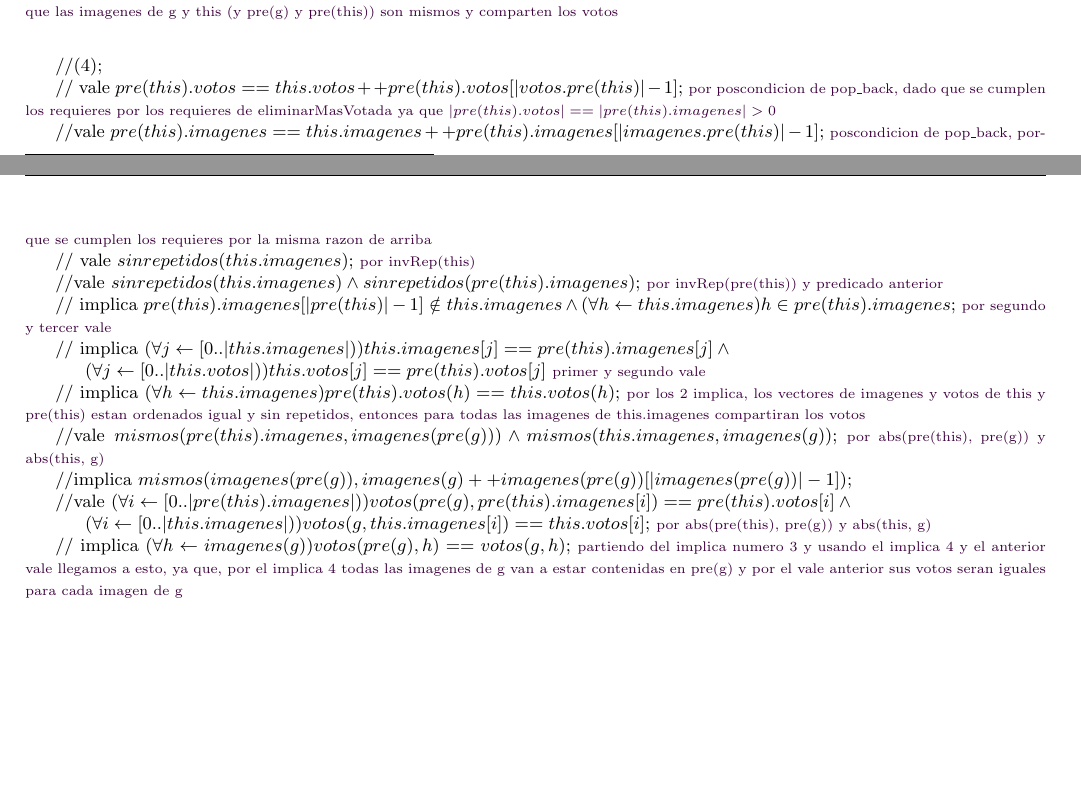
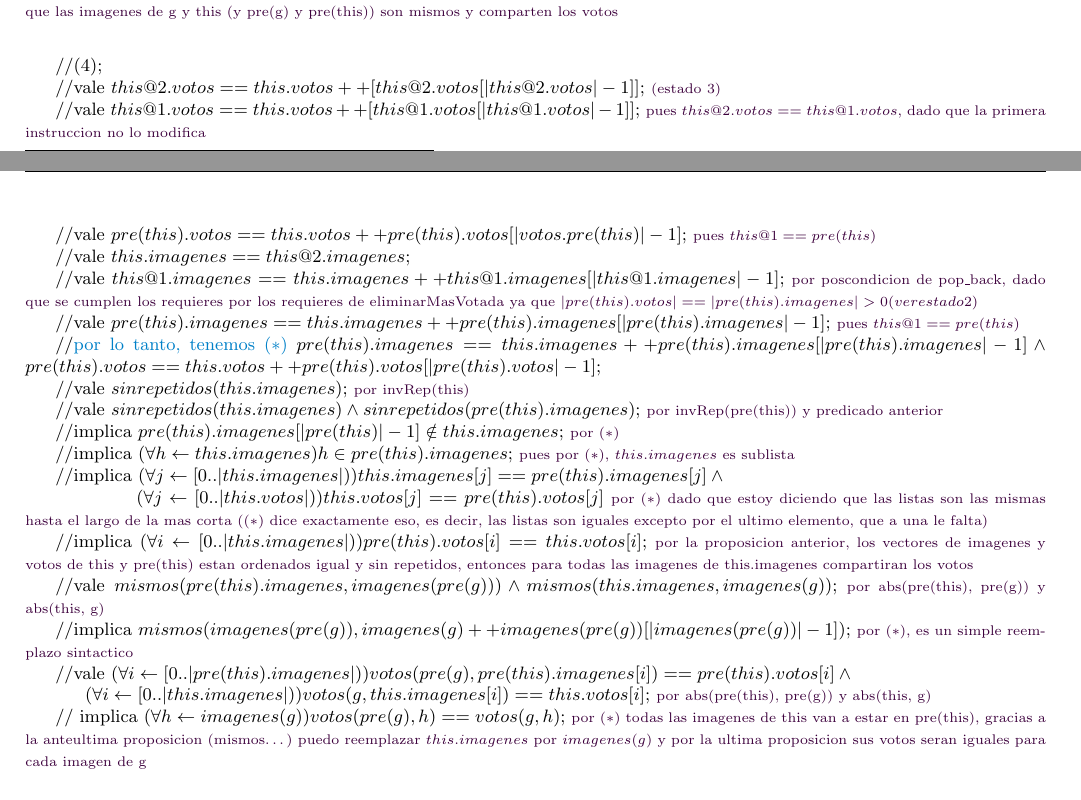
Before and after one commit to gciruelos/algo1-tp2, a LaTeX document (informe/informe.tex): two parts of pages 16 and 17 of 17, joined at a grey line, cut so that both start at the same text. The pictures show the PDF file informe/informe.pdf that the author committed with the source.

Commit message:
terminado lo mio

```diff
--- a/informe/informe.tex
+++ b/informe/informe.tex
@@ -198,3 +196,6 @@ abs (imp: ClaseGaleriaImagen, esp: Galeria):\\
+\indent//vale $InvRep(pre(this));$ \comment{pues es metodo publico}\\
+\indent//implica $abs(pre(this), pre(g));$ \\
+\indent//vale $|this.imagenes|>0;$ \comment{pues valen los aseguras del problema}\\
 
 \textbf{\textcolor{darkgreen}{imagenes . pop\_back ();}} \\
 
@@ -272,17 +273,23 @@ abs (imp: ClaseGaleriaImagen, esp: Galeria):\\
 \enter
 
 \indent //(4);\\
-\indent // vale $pre(this).votos ==  this.votos ++ pre(this).votos[|votos.pre(this)|-1]; $ \comment{por poscondicion de pop\_back, dado que se cumplen los requieres por los requieres de eliminarMasVotada ya que $|pre(this).votos| == |pre(this).imagenes| > 0$}\\
-\indent //vale $pre(this).imagenes ==  this.imagenes ++ pre(this).imagenes[|imagenes.pre(this)|-1];$ \comment{poscondicion de pop\_back, porque se cumplen los requieres por la misma razon de arriba}\\
-\indent // vale $sinrepetidos(this.imagenes);$ \comment{por invRep(this)}\\
+\indent //vale $this@2.votos == this.votos ++ [this@2.votos[|this@2.votos|-1]];$ \comment{(estado 3)}\\
+\indent //vale $this@1.votos == this.votos ++ [this@1.votos[|this@1.votos|-1]];$ \comment{pues $this@2.votos == this@1.votos$, dado que la primera instruccion no lo modifica}\\
+\indent //vale $pre(this).votos ==  this.votos ++ pre(this).votos[|votos.pre(this)|-1]; $ \comment{pues $this@1 == pre(this)$}\\
+\indent //vale $this.imagenes == this@2.imagenes;$\\
+\indent //vale $this@1.imagenes ==  this.imagenes ++ this@1.imagenes[|this@1.imagenes|-1]; $ \comment{por poscondicion de pop\_back, dado que se cumplen los requieres por los requieres de eliminarMasVotada ya que $|pre(this).votos| == |pre(this).imagenes| > 0 (ver estado 2)$}\\
+\indent //vale $pre(this).imagenes ==  this.imagenes ++ pre(this).imagenes[|pre(this).imagenes|-1]; $ \comment{pues $this@1 == pre(this)$}\\
+\indent //\textcolor{notecolor}{por lo tanto, tenemos ${(*)}$}  $pre(this).imagenes ==  this.imagenes ++ pre(this).imagenes[|pre(this).imagenes|-1] \land pre(this).votos ==  this.votos ++ pre(this).votos[|pre(this).votos|-1];$ \\
+\indent //vale $sinrepetidos(this.imagenes);$ \comment{por invRep(this)}\\
 \indent //vale $sinrepetidos(this.imagenes) \land sinrepetidos(pre(this).imagenes);$ \comment{por invRep(pre(this)) y predicado anterior}\\
-\indent // implica $ pre(this).imagenes[|pre(this)|-1] \notin this.imagenes \land (\forall h \leftarrow this.imagenes) h \in pre(this).imagenes; $ \comment{por segundo y tercer vale}\\
-\indent // implica $(\forall j \leftarrow [0..|this.imagenes|)) this.imagenes[j] ==  pre(this).imagenes[j] \land\\
-  \indent\indent (\forall j \leftarrow [0..|this.votos|)) this.votos[j] ==  pre(this).votos[j]$ \comment{primer y segundo vale}\\
-\indent // implica $(\forall h \leftarrow this.imagenes) pre(this).votos(h) ==  this.votos(h);$ \comment{por los 2 implica, los vectores de imagenes y votos de this y pre(this) estan ordenados igual y sin repetidos, entonces para todas las imagenes de this.imagenes compartiran los votos}\\
+\indent //implica $ pre(this).imagenes[|pre(this)|-1] \notin this.imagenes;$ \comment{por ${(*)}$} \\
+\indent //implica $(\forall h \leftarrow this.imagenes) h \in pre(this).imagenes;$ \comment{pues por ${(*)}$, $this.imagenes$ es sublista}\\
+\indent //implica $(\forall j \leftarrow [0..|this.imagenes|)) this.imagenes[j] ==  pre(this).imagenes[j] \land\\
+\indent\indent\indent\ \ \  (\forall j \leftarrow [0..|this.votos|)) this.votos[j] ==  pre(this).votos[j]$ \comment{por ${(*)}$ dado que estoy diciendo que las listas son las mismas hasta el largo de la mas corta (${(*)}$ dice exactamente eso, es decir, las listas son iguales excepto por el ultimo elemento, que a una le falta)}\\
+\indent //implica $(\forall i \leftarrow [0..|this.imagenes|)) pre(this).votos[i] ==  this.votos[i];$ \comment{por la proposicion anterior, los vectores de imagenes y votos de this y pre(this) estan ordenados igual y sin repetidos, entonces para todas las imagenes de this.imagenes compartiran los votos}\\
 \indent //vale $ mismos(pre(this).imagenes,imagenes(pre(g))) \land mismos(this.imagenes,imagenes(g));$ \comment{por abs(pre(this), pre(g)) y abs(this, g)}\\
-\indent //implica $mismos(imagenes(pre(g)),imagenes(g) ++ imagenes(pre(g))[|imagenes(pre(g))|-1]);$\\
+\indent //implica $mismos(imagenes(pre(g)),imagenes(g) ++ imagenes(pre(g))[|imagenes(pre(g))|-1]);$ \comment{por ${(*)}$, es un simple reemplazo sintactico}\\
 \indent //vale $(\forall i \leftarrow [0..|pre(this).imagenes|))votos(pre(g),pre(this).imagenes[i]) ==  pre(this).votos[i] \land\\
-  \indent\indent(\forall i \leftarrow [0..|this.imagenes|))votos(g,this.imagenes[i]) ==  this.votos[i]; $ \comment{por abs(pre(this), pre(g)) y abs(this, g)} \\
-\indent // implica $(\forall h \leftarrow imagenes(g)) votos(pre(g),h) ==  votos(g,h);$ \comment{partiendo del implica numero 3 y usando el implica 4 y el anterior vale llegamos a esto, ya que, por el implica 4 todas las imagenes de g van a estar contenidas en pre(g) y por el vale anterior sus votos seran iguales para cada imagen de g} \\ %\comment{como mismos(imagenes(g), this.imagenes) van a pertenecer a pre(g) que es mismos con pre(this) y por la segunda parte de abs sus votos seran iguales para cada imagen de g}\\
+\indent\indent(\forall i \leftarrow [0..|this.imagenes|))votos(g,this.imagenes[i]) ==  this.votos[i]; $ \comment{por abs(pre(this), pre(g)) y abs(this, g)} \\
+\indent // implica $(\forall h \leftarrow imagenes(g)) votos(pre(g),h) ==  votos(g,h);$ \comment{por ${(*)}$ todas las imagenes de this van a estar en pre(this), gracias a la anteultima proposicion (mismos\dots) puedo reemplazar $this.imagenes$ por $imagenes(g)$ y por la ultima proposicion sus votos seran iguales para cada imagen de g}\\
 \end{document}
```
Also changed, not shown: informe/informe.pdf, informe/informe.tex (4 more changed lines), 1 other file.
